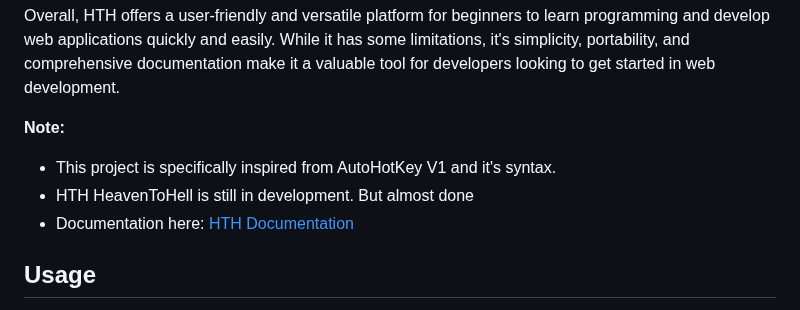
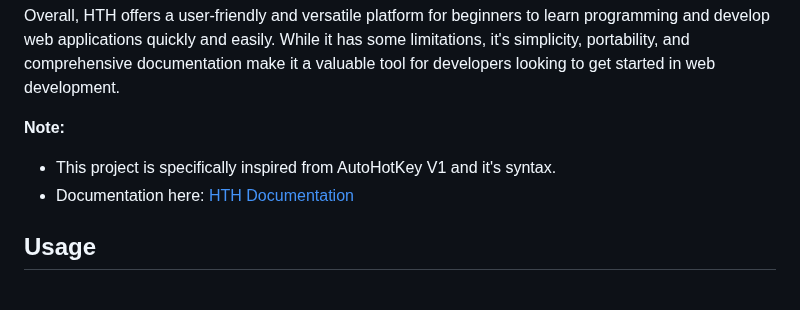
Before and after one commit to TheMaster1127/HTH, a Markdown page: README.md, the part around the change. GitHub-like rendering.

```diff
--- a/README.md
+++ b/README.md
@@ -43,7 +43,6 @@ Overall, HTH offers a user-friendly and versatile platform for beginners to lear
 **Note:**
 
 - This project is specifically inspired from AutoHotKey V1 and it's syntax.
-- HTH HeavenToHell is still in development. But almost done
 - Documentation here: [HTH Documentation](https://github.com/TheMaster1127/HTH/wiki)
 
 ## Usage
```
